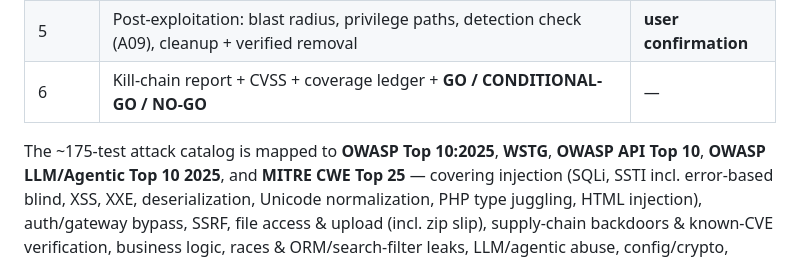
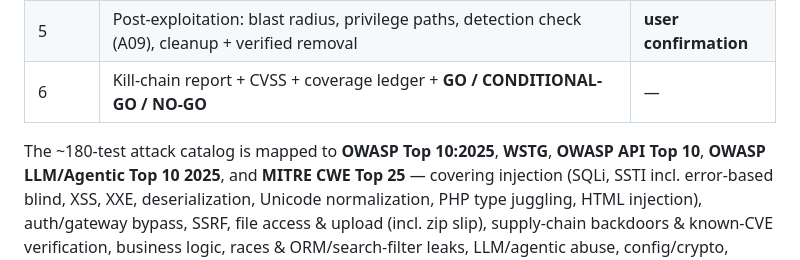
Before and after one commit to deepraj21/fsociety, a Markdown page: README.md, the part around the change. Drawn GitHub-style.

```diff
--- a/README.md
+++ b/README.md
@@ -143,7 +143,7 @@ your real one), stops at `--budget` (default 500, hard 2000) and `--timeout`
 | 5 | Post-exploitation: blast radius, privilege paths, detection check (A09), cleanup + verified removal | **user confirmation** |
 | 6 | Kill-chain report + CVSS + coverage ledger + **GO / CONDITIONAL-GO / NO-GO** | — |
 
-The ~175-test attack catalog is mapped to **OWASP Top 10:2025**, **WSTG**, **OWASP API
+The ~180-test attack catalog is mapped to **OWASP Top 10:2025**, **WSTG**, **OWASP API
 Top 10**, **OWASP LLM/Agentic Top 10 2025**, and **MITRE CWE Top 25** — covering
 injection (SQLi, SSTI incl. error-based blind, XSS, XXE, deserialization, Unicode
 normalization, PHP type juggling, HTML injection), auth/gateway bypass, SSRF, file
```
Also changed, not shown: skills/mr-robot/SKILL.md (+1 -1 lines), 1 other file.
